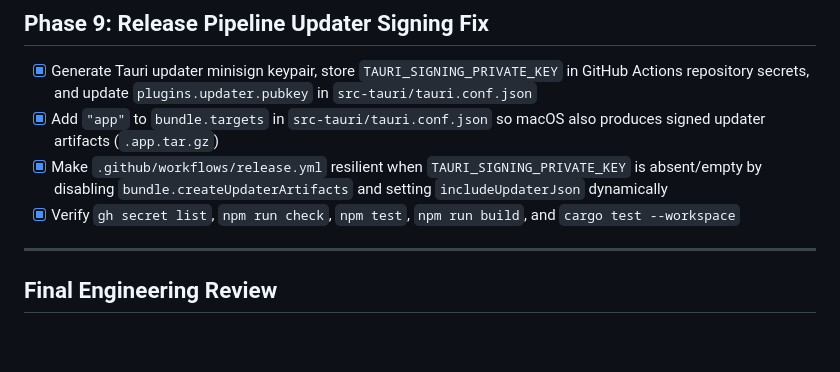
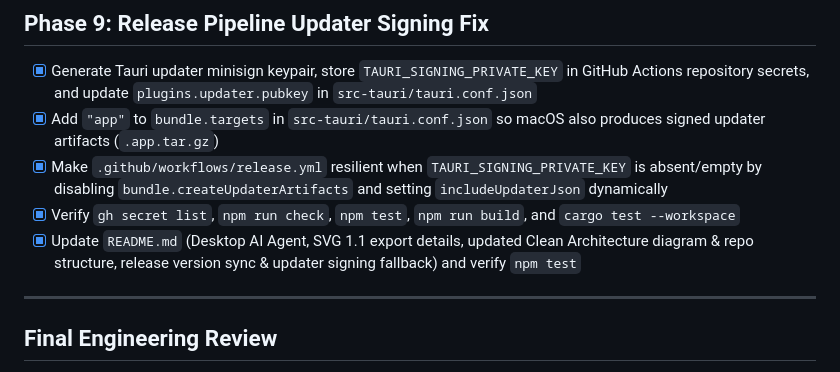
Before and after one commit to Vinello28/lonestar, a Markdown page: tasks/todo.md, the part around the change. Drawn GitHub-style; blank space fills up the shorter version.

```diff
--- a/tasks/todo.md
+++ b/tasks/todo.md
@@ -61,6 +61,7 @@
 - [x] Add `"app"` to `bundle.targets` in `src-tauri/tauri.conf.json` so macOS also produces signed updater artifacts (`.app.tar.gz`)
 - [x] Make `.github/workflows/release.yml` resilient when `TAURI_SIGNING_PRIVATE_KEY` is absent/empty by disabling `bundle.createUpdaterArtifacts` and setting `includeUpdaterJson` dynamically
 - [x] Verify `gh secret list`, `npm run check`, `npm test`, `npm run build`, and `cargo test --workspace`
+- [x] Update `README.md` (Desktop AI Agent, SVG 1.1 export details, updated Clean Architecture diagram & repo structure, release version sync & updater signing fallback) and verify `npm test`
 
 ---
 
```
Also changed, not shown: README.md (+37 -14 lines), docs/screenshot/rdm1.png (added), 1 other file.
